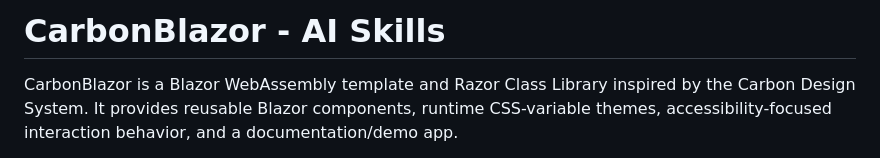
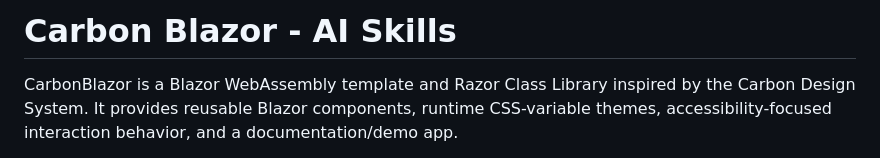
Before and after one commit to portalbh/CarbonBlazor, a Markdown page: README.md, the part around the change. GitHub-like rendering.

```diff
--- a/README.md
+++ b/README.md
@@ -1,4 +1,4 @@
-# CarbonBlazor - AI Skills
+# Carbon Blazor - AI Skills
 
 CarbonBlazor is a Blazor WebAssembly template and Razor Class Library inspired by the Carbon Design System. It provides reusable Blazor components, runtime CSS-variable themes, accessibility-focused interaction behavior, and a documentation/demo app.
 
```
